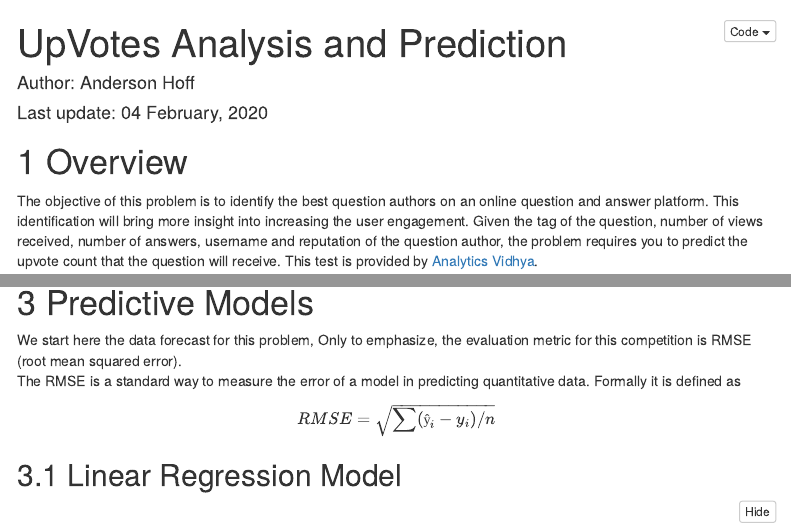
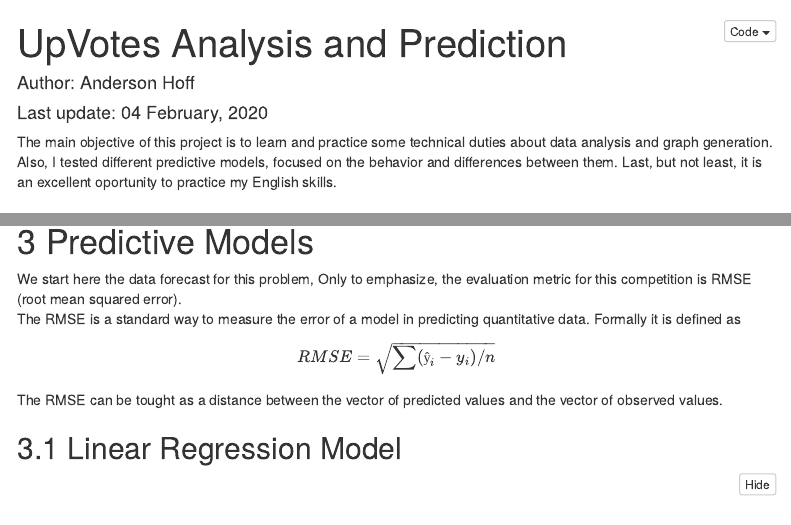
Before and after one commit to AndersonHoff/Upvotes_analysis, an R Markdown document (Upvotes.Rmd): the page in a window 1100 px wide, from its top, and a second part further down, joined at a grey line. Rendered offline with R 4.5, knitr and Pandoc, with nearby package versions; some code elsewhere in the file could not run offline; menus at the side of the page are left out.

Commit message:
Working...

```diff
--- a/Upvotes.Rmd
+++ b/Upvotes.Rmd
@@ -22,6 +22,7 @@
 Rscript -e "rmarkdown::render('Upvotes.Rmd', c('html_document'), clean=FALSE)"
 -->
 
+The main objective of this project is to learn and practice some technical duties about data analysis and graph generation. Also, I tested different predictive models, focused on the behavior and differences between them. Last, but not least, it is an excellent oportunity to practice my English skills.
 
 # Overview
 
@@ -145,7 +146,7 @@
 We start here the data forecast for this problem, Only to emphasize, the evaluation metric for this competition is RMSE (root mean squared error).
 The RMSE is a standard way to measure the error of a model in predicting quantitative data. Formally it is defined as
 $$RMSE = \sqrt{\sum(ŷ_i - y_i)/n}$$
-
+The RMSE can be tought as a distance between the vector of predicted values and the vector of observed values.
 
 ## Linear Regression Model
 
```
